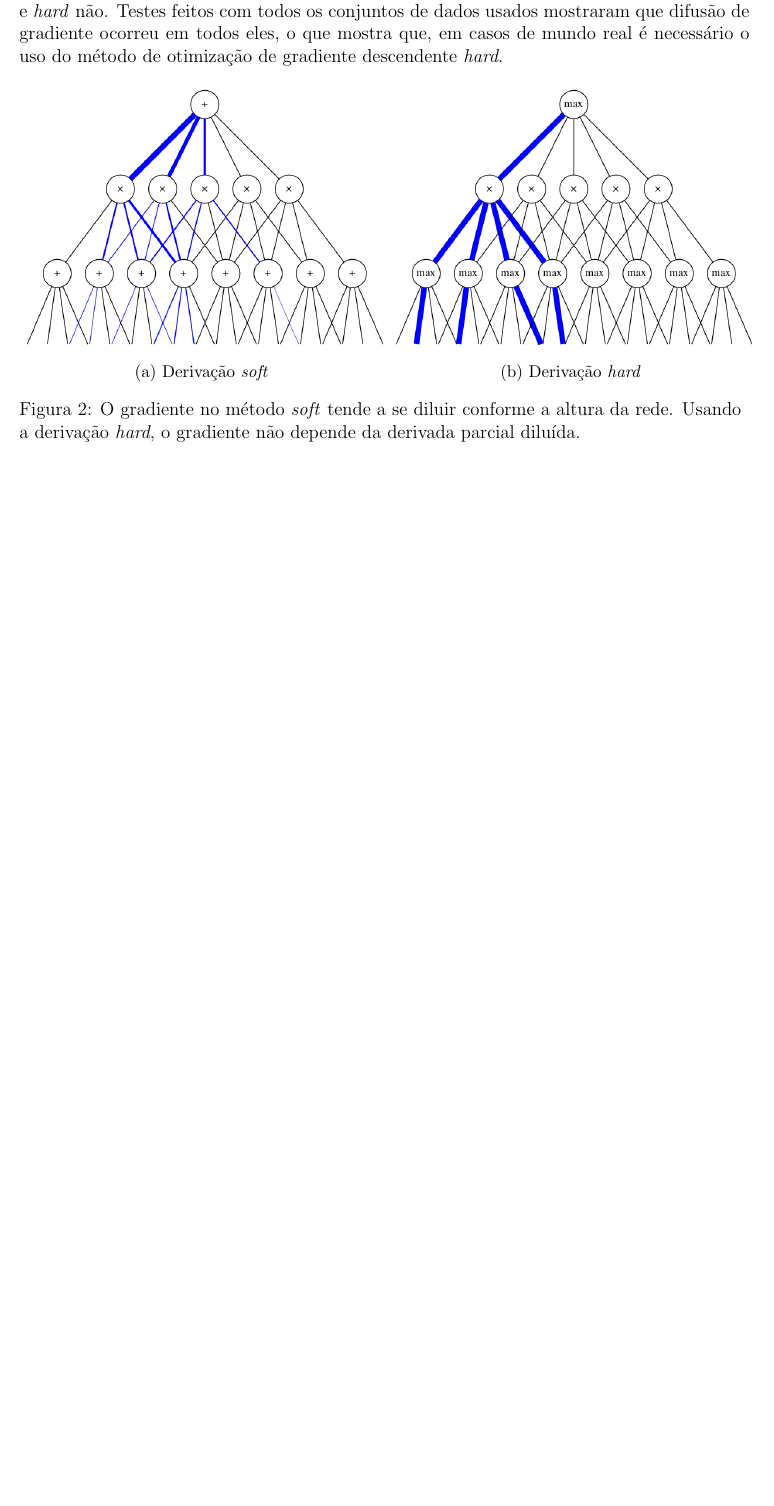
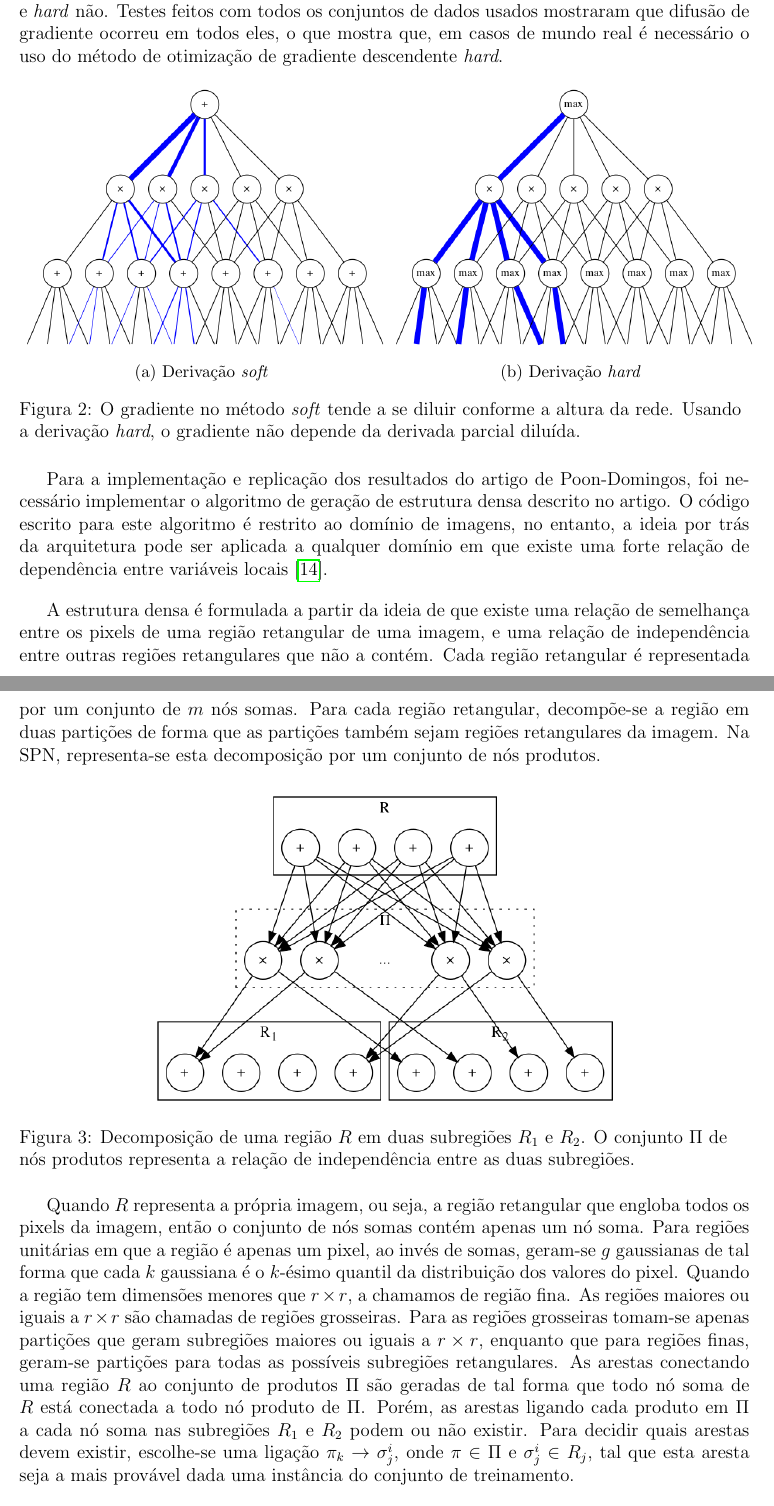
Before and after one commit to RenatoGeh/pibic-relatorio, a LaTeX paper (final/final.tex): part of page 7 of 9 before the commit and two parts of pages 7 and 8 of 11 after it, the two joined at a grey line, cut so that both start at the same text, the shorter picture padded with empty space. Compiled offline with pdfLaTeX.

Commit message:
PD explanation complete. Starting DV.

```diff
--- a/final/final.tex
+++ b/final/final.tex
@@ -358,4 +361,39 @@ casos de mundo real é necessário o uso do método de otimização de gradiente
   a derivação \textit{hard}, o gradiente não depende da derivada parcial diluída.}
 \end{figure}
 
+Para a implementação e replicação dos resultados do artigo de Poon-Domingos, foi necessário
+implementar o algoritmo de geração de estrutura densa descrito no artigo. O código escrito para
+este algoritmo é restrito ao domínio de imagens, no entanto, a ideia por trás da arquitetura pode
+ser aplicada a qualquer domínio em que existe uma forte relação de dependência entre variáveis
+locais~\cite{poon-domingos}.
 
+A estrutura densa é formulada a partir da ideia de que existe uma relação de semelhança entre
+os pixels de uma região retangular de uma imagem, e uma relação de independência entre outras
+regiões retangulares que não a contém. Cada região retangular é representada por um conjunto de $m$
+nós somas. Para cada região retangular, decompõe-se a região em duas partições de forma que as
+partições também sejam regiões retangulares da imagem. Na SPN, representa-se esta decomposição por
+um conjunto de nós produtos.
+
+\begin{figure}[h]
+  \centering\includegraphics[scale=0.5]{graphs/decomp.png}
+  \captionsetup{justification=raggedright}
+  \caption{Decomposição de uma região $R$ em duas subregiões $R_1$ e $R_2$. O conjunto $\Pi$ de nós
+  produtos representa a relação de independência entre as duas subregiões.}
+\end{figure}
+
+Quando $R$ representa a própria imagem, ou seja, a região retangular que engloba todos os pixels da
+imagem, então o conjunto de nós somas contém apenas um nó soma. Para regiões unitárias em que a
+região é apenas um pixel, ao invés de somas, geram-se $g$ gaussianas de tal forma que cada $k$
+gaussiana é o $k$-ésimo quantil da distribuição dos valores do pixel. Quando a região tem dimensões
+menores que $r\times r$, a chamamos de região fina. As regiões maiores ou iguais a $r\times
+r$ são chamadas de regiões grosseiras. Para as regiões grosseiras tomam-se apenas partições que
+geram subregiões maiores ou iguais a $r\times r$, enquanto que para regiões finas, geram-se
+partições para todas as possíveis subregiões retangulares. As arestas conectando uma região $R$ ao
+conjunto de produtos $\Pi$ são geradas de tal forma que todo nó soma de $R$ está conectada a todo
+nó produto de $\Pi$. Porém, as arestas ligando cada produto em $\Pi$ a cada nó soma nas subregiões
+$R_1$ e $R_2$ podem ou não existir. Para decidir quais arestas devem existir, escolhe-se uma
+ligação $\pi_k\to\sigma_j^i$, onde $\pi\in\Pi$ e $\sigma_j^i\in R_j$, tal que esta aresta seja a
+mais provável dada uma instância do conjunto de treinamento.
+
+No código disponibilizado pelos autores do
+artigo\footnote{http://spn.cs.washington.edu/spn/downloadspn.php}, o algoritmo usa \textit{hard}
```
Also changed, not shown: final/final.pdf, final/graphs/decomp.png (added), final/final.tex (32 more changed lines), 1 other file.
